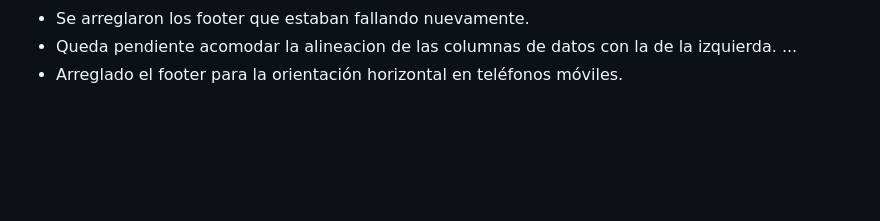
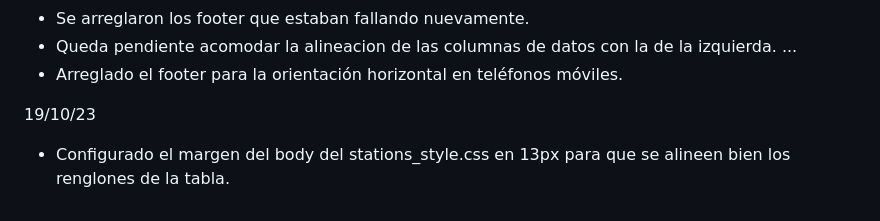
Before and after one commit to DerekForze/meteo, a Markdown page: Log_Meteo.md, the part around the change. GitHub-like rendering; blank space fills up the shorter version.

Commit message:
Proyecto Social: Meteo

```diff
--- a/Log_Meteo.md
+++ b/Log_Meteo.md
@@ -117,3 +117,6 @@ Reuniones 2do Cuatrimestre 2022:
   - Queda pendiente acomodar la alineacion de las columnas de datos con la de la izquierda.
   ...
   - Arreglado el footer para la orientación horizontal en teléfonos móviles.
+
+19/10/23
+  - Configurado el margen del body del stations_style.css en 13px para que se alineen bien los renglones de la tabla.
```
